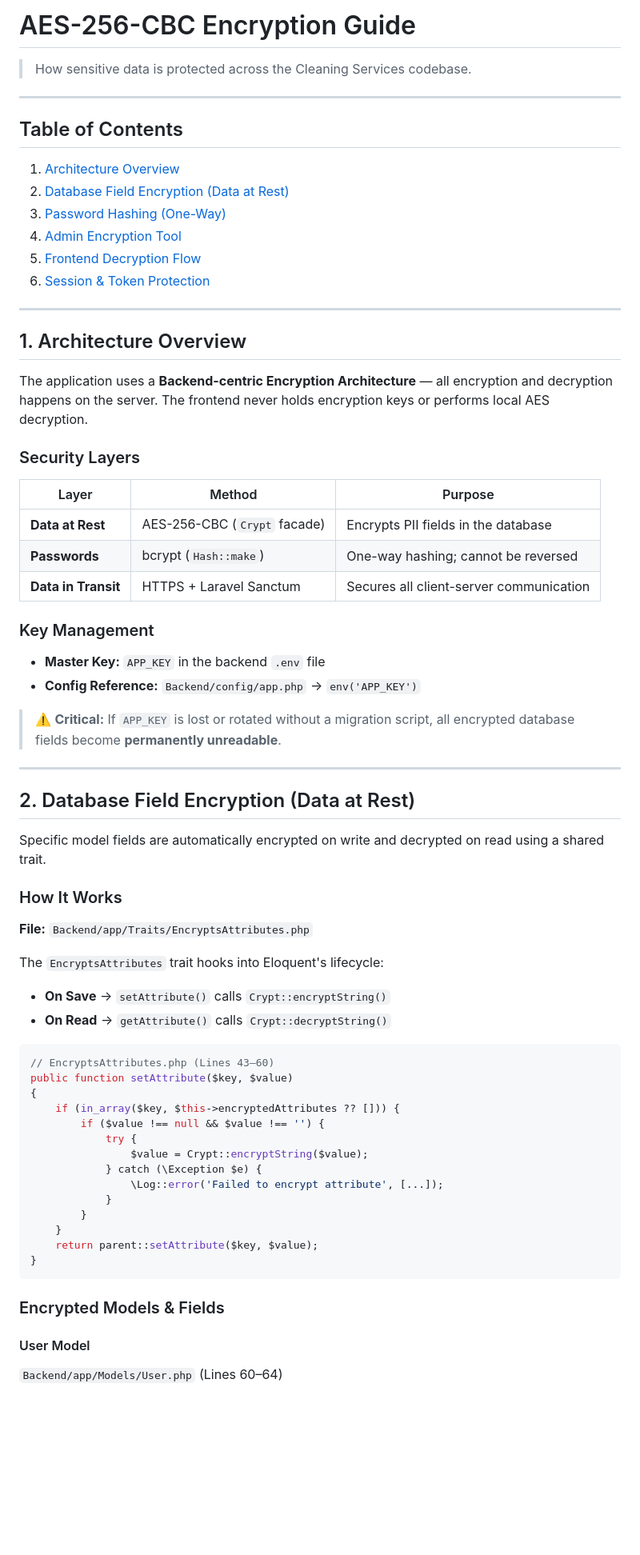
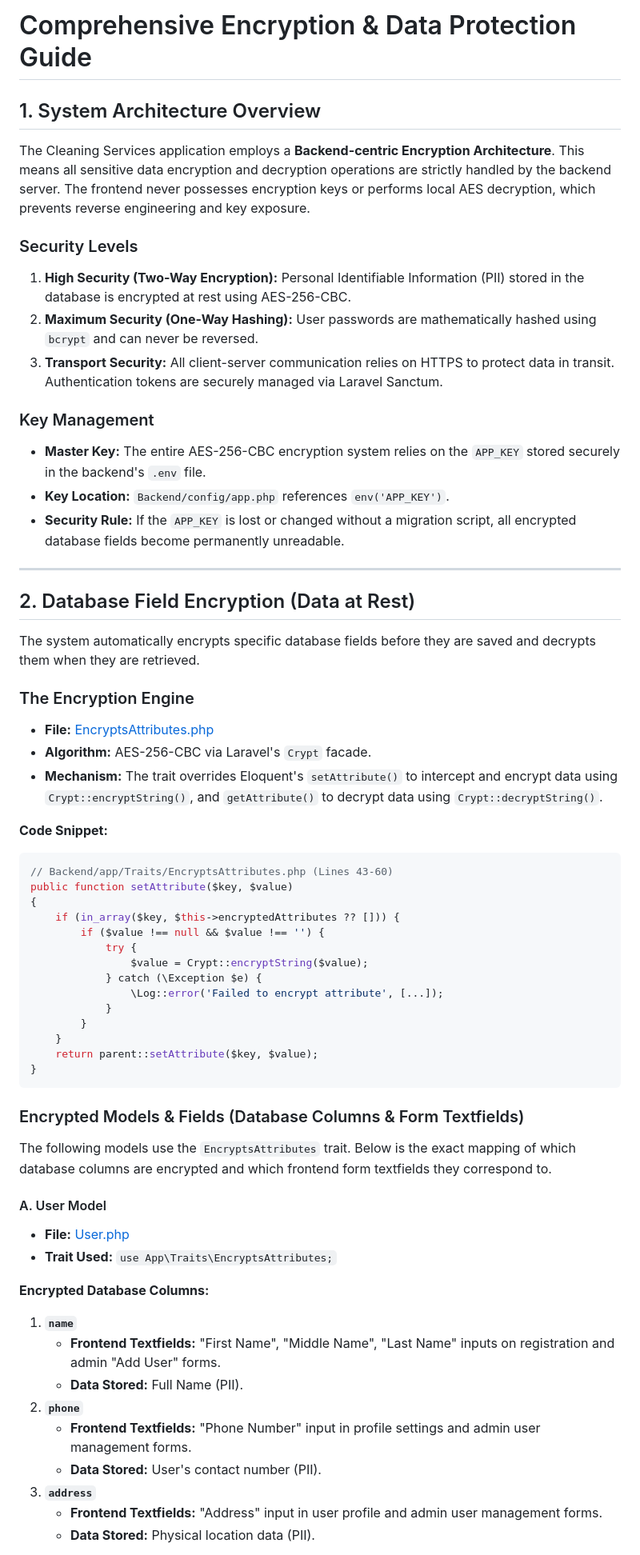
Before and after one commit to leiradcompany-beep/app, a Markdown page: guide.md, the part around one of its changes. Shown at 80% size. Drawn GitHub-style; blank space fills up the shorter version.

````diff
--- a/guide.md
+++ b/guide.md
@@ -1,56 +1,33 @@
-# AES-256-CBC Encryption Guide
+# Comprehensive Encryption & Data Protection Guide
 
-> How sensitive data is protected across the Cleaning Services codebase.
+## 1. System Architecture Overview
 
----
+The Cleaning Services application employs a **Backend-centric Encryption Architecture**. This means all sensitive data encryption and decryption operations are strictly handled by the backend server. The frontend never possesses encryption keys or performs local AES decryption, which prevents reverse engineering and key exposure.
 
-## Table of Contents
-
-1. [Architecture Overview](#1-architecture-overview)
-2. [Database Field Encryption (Data at Rest)](#2-database-field-encryption-data-at-rest)
-3. [Password Hashing (One-Way)](#3-password-hashing-one-way)
-4. [Admin Encryption Tool](#4-admin-encryption-tool)
-5. [Frontend Decryption Flow](#5-frontend-decryption-flow)
-6. [Session & Token Protection](#6-session--token-protection)
-
----
-
-## 1. Architecture Overview
-
-The application uses a **Backend-centric Encryption Architecture** — all encryption and decryption happens on the server. The frontend never holds encryption keys or performs local AES decryption.
-
-### Security Layers
-
-| Layer | Method | Purpose |
-|---|---|---|
-| **Data at Rest** | AES-256-CBC (`Crypt` facade) | Encrypts PII fields in the database |
-| **Passwords** | bcrypt (`Hash::make`) | One-way hashing; cannot be reversed |
-| **Data in Transit** | HTTPS + Laravel Sanctum | Secures all client-server communication |
+### Security Levels
+1. **High Security (Two-Way Encryption):** Personal Identifiable Information (PII) stored in the database is encrypted at rest using AES-256-CBC.
+2. **Maximum Security (One-Way Hashing):** User passwords are mathematically hashed using `bcrypt` and can never be reversed.
+3. **Transport Security:** All client-server communication relies on HTTPS to protect data in transit. Authentication tokens are securely managed via Laravel Sanctum.
 
 ### Key Management
-
-- **Master Key:** `APP_KEY` in the backend `.env` file
-- **Config Reference:** `Backend/config/app.php` → `env('APP_KEY')`
-
-> ⚠️ **Critical:** If `APP_KEY` is lost or rotated without a migration script, all encrypted database fields become **permanently unreadable**.
+- **Master Key:** The entire AES-256-CBC encryption system relies on the `APP_KEY` stored securely in the backend's `.env` file.
+- **Key Location:** `Backend/config/app.php` references `env('APP_KEY')`.
+- **Security Rule:** If the `APP_KEY` is lost or changed without a migration script, all encrypted database fields become permanently unreadable.
 
 ---
 
 ## 2. Database Field Encryption (Data at Rest)
 
-Specific model fields are automatically encrypted on write and decrypted on read using a shared trait.
+The system automatically encrypts specific database fields before they are saved and decrypts them when they are retrieved.
 
-### How It Works
+### The Encryption Engine
+- **File:** [EncryptsAttributes.php](file:///c:/xampp/htdocs/cleaning_services/Backend/app/Traits/EncryptsAttributes.php#L32-L127)
+- **Algorithm:** AES-256-CBC via Laravel's `Crypt` facade.
+- **Mechanism:** The trait overrides Eloquent's `setAttribute()` to intercept and encrypt data using `Crypt::encryptString()`, and `getAttribute()` to decrypt data using `Crypt::decryptString()`.
 
-**File:** `Backend/app/Traits/EncryptsAttributes.php`
-
-The `EncryptsAttributes` trait hooks into Eloquent's lifecycle:
-
-- **On Save** → `setAttribute()` calls `Crypt::encryptString()`
-- **On Read** → `getAttribute()` calls `Crypt::decryptString()`
-
+**Code Snippet:**
 ```php
-// EncryptsAttributes.php (Lines 43–60)
+// Backend/app/Traits/EncryptsAttributes.php (Lines 43-60)
 public function setAttribute($key, $value)
 {
     if (in_array($key, $this->encryptedAttributes ?? [])) {
@@ -66,8 +43,22 @@ public function setAttribute($key, $value)
 }
 ```
 
-### Encrypted Models & Fields
+### Encrypted Models & Fields (Database Columns & Form Textfields)
 
-#### User Model
-`Backend/app/Models/User.php` (Lines 60–64)
+The following models use the `EncryptsAttributes` trait. Below is the exact mapping of which database columns are encrypted and which frontend form textfields they correspond to.
 
+#### A. User Model
+- **File:** [User.php](file:///c:/xampp/htdocs/cleaning_services/Backend/app/Models/User.php#L60-L64)
+- **Trait Used:** `use App\Traits\EncryptsAttributes;`
+
+**Encrypted Database Columns:**
+1. **`name`**
+   - **Frontend Textfields:** "First Name", "Middle Name", "Last Name" inputs on registration and admin "Add User" forms.
+   - **Data Stored:** Full Name (PII).
+2. **`phone`**
+   - **Frontend Textfields:** "Phone Number" input in profile settings and admin user management forms.
+   - **Data Stored:** User's contact number (PII).
+3. **`address`**
+   - **Frontend Textfields:** "Address" input in user profile and admin user management forms.
+   - **Data Stored:** Physical location data (PII).
+
````
Also changed, not shown: other parts of guide.md (+97 -86 lines).
